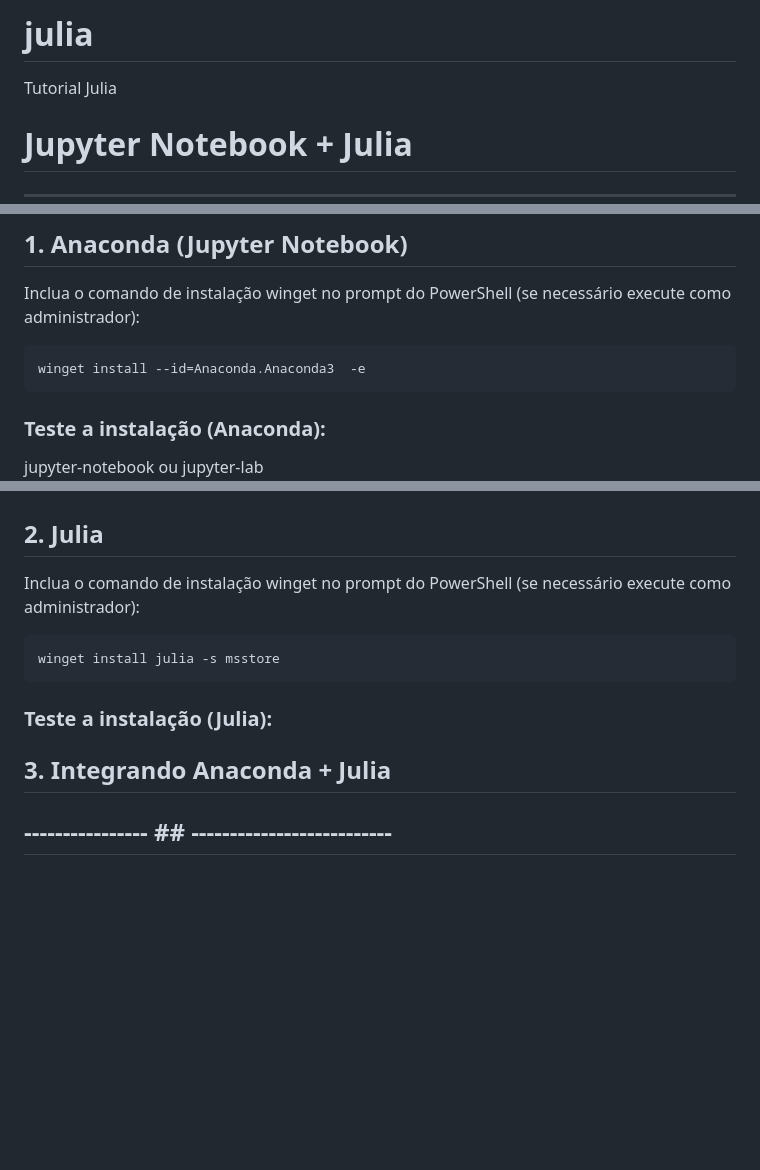
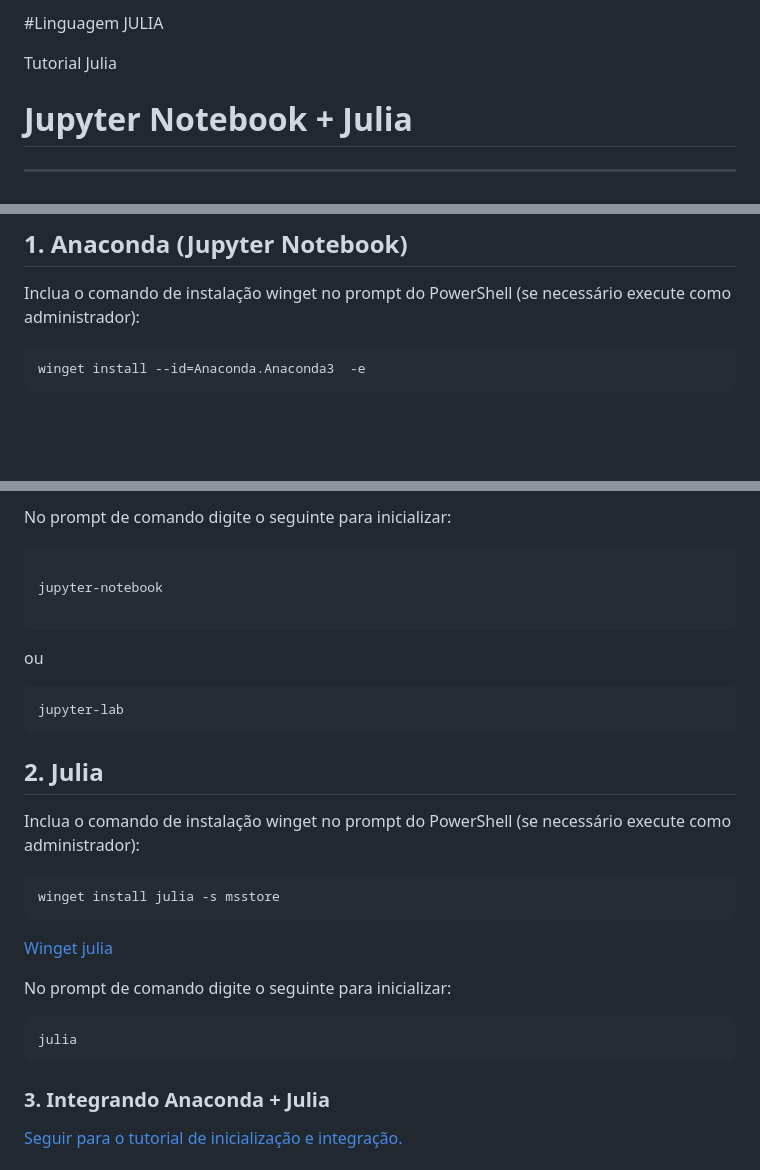
Before and after one commit to Daniel-C-Fernandes/julia, a Markdown page: README.md, 3 parts joined by grey strips. Rendered like a GitHub page; blank space fills up the shorter version.

`````diff
--- a/README.md
+++ b/README.md
@@ -1,4 +1,5 @@
-# julia
+#Linguagem JULIA
+
 Tutorial Julia
 
 # Jupyter Notebook + Julia
@@ -17,16 +18,9 @@ Abra o Windows PowerShell:
 
 Inclua o comando de instalação winget no prompt do PowerShell (se necessário execute como administrador):
 
-````
+```
 winget install --id=Anaconda.Anaconda3  -e
-````
-
-### Teste a instalação (Anaconda):
-
-
-jupyter-notebook
-ou
-jupyter-lab
+```
 
 
 
@@ -33,19 +28,41 @@ jupyter-lab
 
+
+
+No prompt de comando digite o seguinte para inicializar:
+
+```
+
+jupyter-notebook
+
+```
+
+ou
+
+```
+jupyter-lab
+```
 
 ## 2. Julia
 
 Inclua o comando de instalação winget no prompt do PowerShell (se necessário execute como administrador):
 
-````
+```
 winget install julia -s msstore
-````
-
-
-### Teste a instalação (Julia):
-
-
-## 3. Integrando Anaconda + Julia
+```
 
 
 
-## ---------------- ## --------------------------
+[Winget julia](https://github.com/Daniel-C-Fernandes/julia/blob/img/4.julia.png)
+
+
+
+No prompt de comando digite o seguinte para inicializar:
+
+```
+julia
+```
+
+### 3. Integrando Anaconda + Julia
+
+<a href="#Config"> Seguir para o tutorial de inicialização e integração.</a>
+
`````
Also changed, not shown: other parts of README.md (+9 -2 lines).
